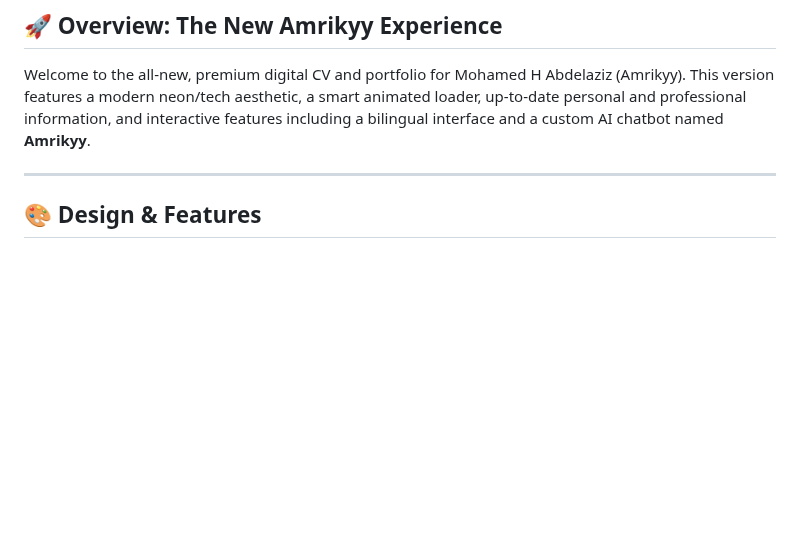
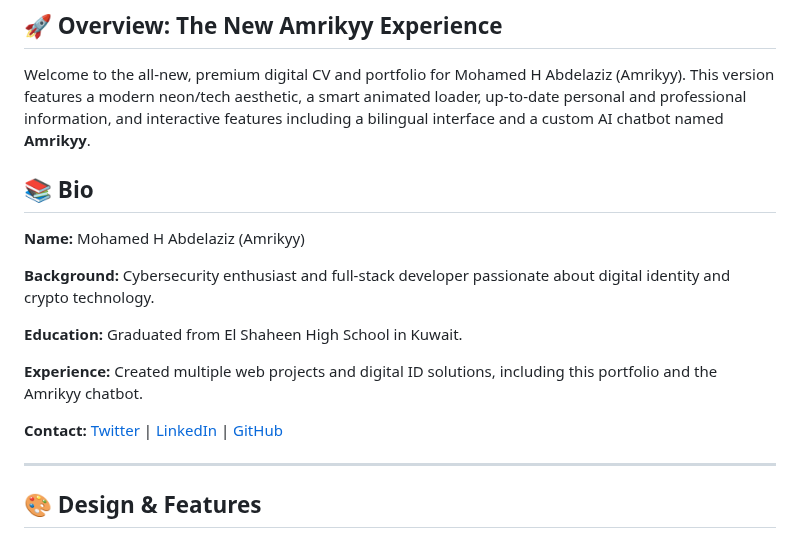
Before and after one commit to mohamed-abdelaziz710/Amrikyy, a Markdown page: README.md, the part around the change. Drawn GitHub-style; blank space fills up the shorter version.

Commit message:
Add short bio

```diff
--- a/README.md
+++ b/README.md
@@ -7,6 +7,18 @@
 ## 🚀 Overview: The New Amrikyy Experience
 
 Welcome to the all-new, premium digital CV and portfolio for Mohamed H Abdelaziz (Amrikyy). This version features a modern neon/tech aesthetic, a smart animated loader, up-to-date personal and professional information, and interactive features including a bilingual interface and a custom AI chatbot named **Amrikyy**.
+
+## 📚 Bio
+
+**Name:** Mohamed H Abdelaziz (Amrikyy)
+
+**Background:** Cybersecurity enthusiast and full-stack developer passionate about digital identity and crypto technology.
+
+**Education:** Graduated from El Shaheen High School in Kuwait.
+
+**Experience:** Created multiple web projects and digital ID solutions, including this portfolio and the Amrikyy chatbot.
+
+**Contact:** [Twitter](https://twitter.com/amrikyy) | [LinkedIn](https://linkedin.com/in/amrikyy) | [GitHub](https://github.com/amrikyy)
 
 ---
 
```
